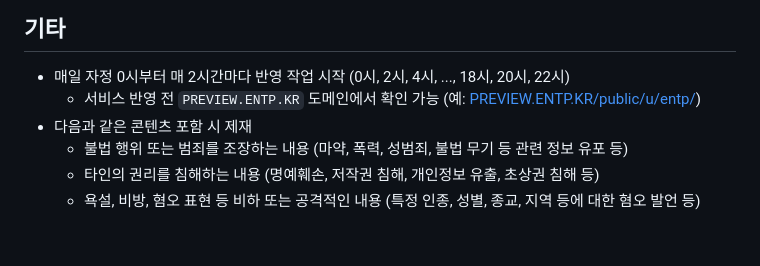
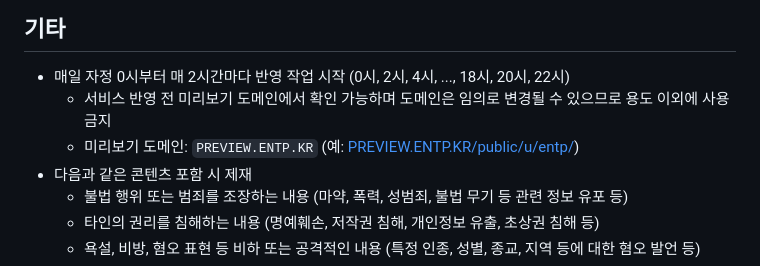
Before and after one commit to OUS-KR/ENTP.KR, a Markdown page: README.md, the part around the change. Drawn GitHub-style; blank space fills up the shorter version.

```diff
--- a/README.md
+++ b/README.md
@@ -45,7 +45,8 @@
 ## 기타
 
 - 매일 자정 0시부터 매 2시간마다 반영 작업 시작 (0시, 2시, 4시, ..., 18시, 20시, 22시)
-  - 서비스 반영 전 `PREVIEW.ENTP.KR` 도메인에서 확인 가능 (예: [PREVIEW.ENTP.KR/public/u/entp/](https://preview.entp.kr/public/u/entp/))
+  - 서비스 반영 전 미리보기 도메인에서 확인 가능하며 도메인은 임의로 변경될 수 있으므로 용도 이외에 사용 금지
+  - 미리보기 도메인: `PREVIEW.ENTP.KR` (예: [PREVIEW.ENTP.KR/public/u/entp/](https://preview.entp.kr/public/u/entp/))
 - 다음과 같은 콘텐츠 포함 시 제재
   - 불법 행위 또는 범죄를 조장하는 내용 (마약, 폭력, 성범죄, 불법 무기 등 관련 정보 유포 등)
   - 타인의 권리를 침해하는 내용 (명예훼손, 저작권 침해, 개인정보 유출, 초상권 침해 등)
```
